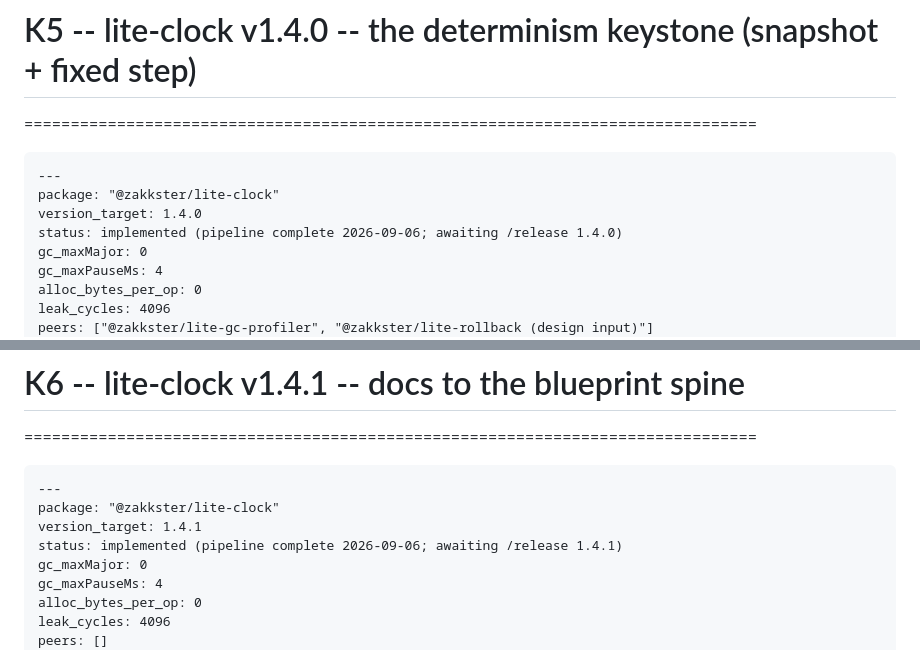
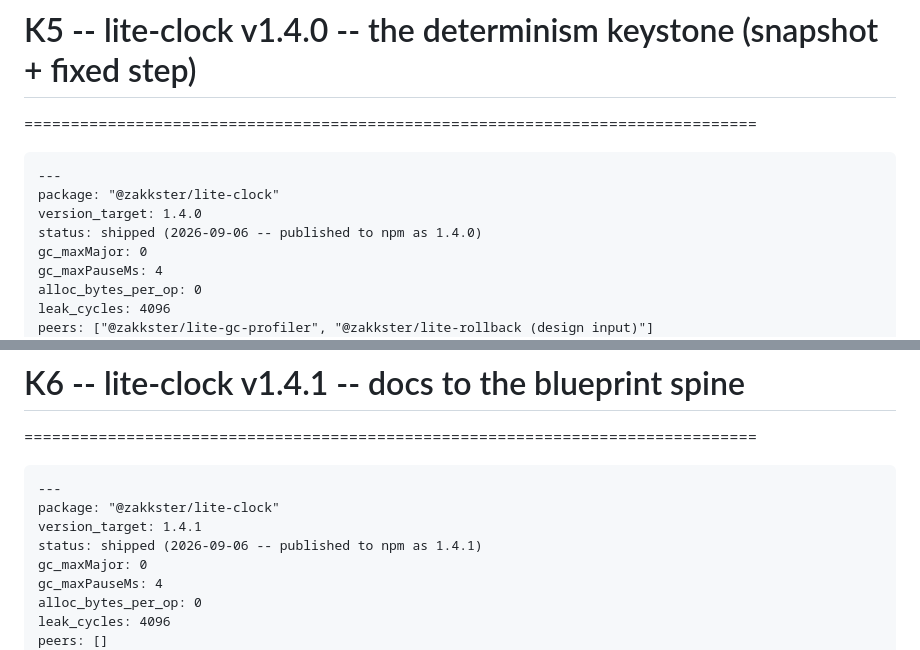
Before and after one commit to PeshoVurtoleta/lite-clock, a Markdown page: ROADMAP.md, 2 parts joined by grey strips. GitHub-like rendering.

Commit message:
roadmap updated;

```diff
--- a/ROADMAP.md
+++ b/ROADMAP.md
@@ -761,7 +761,7 @@ DONE WHEN
 ---
 package: "@zakkster/lite-clock"
 version_target: 1.4.0
-status: implemented (pipeline complete 2026-09-06; awaiting /release 1.4.0)
+status: shipped (2026-09-06 -- published to npm as 1.4.0)
 gc_maxMajor: 0
 gc_maxPauseMs: 4
 alloc_bytes_per_op: 0
@@ -870,7 +870,7 @@ DONE WHEN
 ---
 package: "@zakkster/lite-clock"
 version_target: 1.4.1
-status: implemented (pipeline complete 2026-09-06; awaiting /release 1.4.1)
+status: shipped (2026-09-06 -- published to npm as 1.4.1)
 gc_maxMajor: 0
 gc_maxPauseMs: 4
 alloc_bytes_per_op: 0
```
